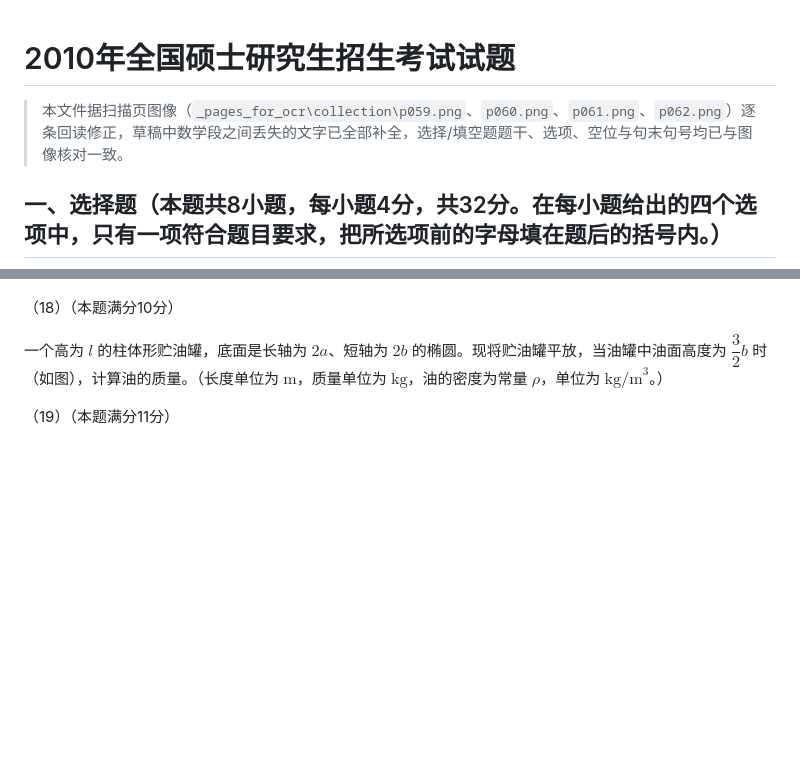
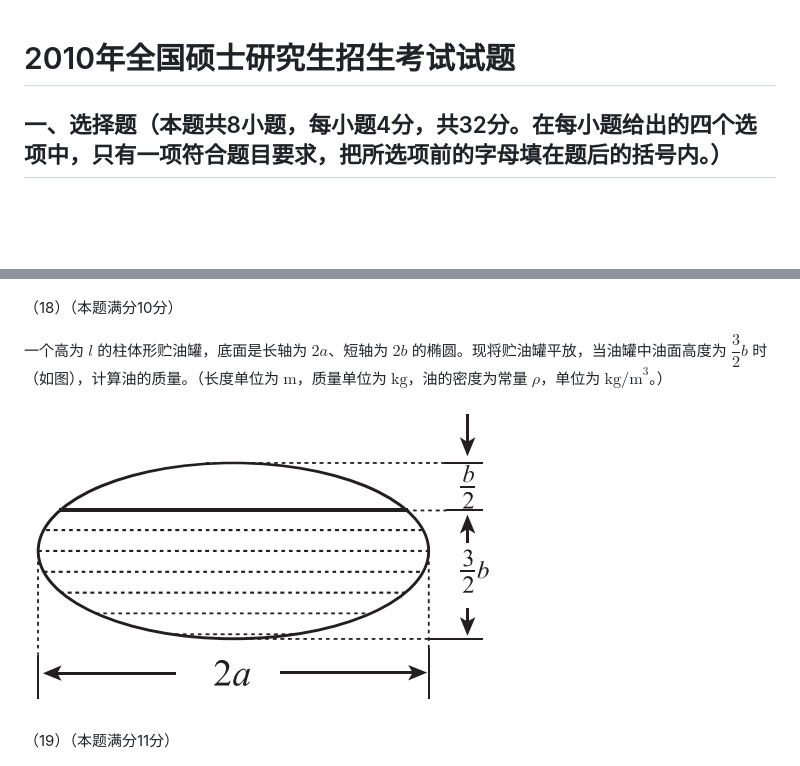
Before and after one commit to wangziyu1234/Mathematics-II-, a Markdown page: 2010年考研数学二试题.md, 2 parts joined by grey strips. Drawn GitHub-style; pictures changed too: _题图/2010.18.png (added); blank space fills up the shorter version.

```diff
--- a/2010年考研数学二试题.md
+++ b/2010年考研数学二试题.md
@@ -1,6 +1,4 @@
 # 2010年全国硕士研究生招生考试试题
-
-> 本文件据扫描页图像（`_pages_for_ocr\collection\p059.png`、`p060.png`、`p061.png`、`p062.png`）逐条回读修正，草稿中数学段之间丢失的文字已全部补全，选择/填空题题干、选项、空位与句末句号均已与图像核对一致。
 
 ## 一、选择题（本题共8小题，每小题4分，共32分。在每小题给出的四个选项中，只有一项符合题目要求，把所选项前的字母填在题后的括号内。）
 
@@ -118,6 +116,8 @@
 
 一个高为 $l$ 的柱体形贮油罐，底面是长轴为 $2a$、短轴为 $2b$ 的椭圆。现将贮油罐平放，当油罐中油面高度为 $\dfrac{3}{2}b$ 时（如图），计算油的质量。（长度单位为 $\text{m}$，质量单位为 $\text{kg}$，油的密度为常量 $\rho$，单位为 $\text{kg/m}^3$。）
 
+![油罐截面与油面](_题图/2010.18.png)
+
 （19）（本题满分11分）
 
 设函数 $u = f(x, y)$ 具有二阶连续偏导数，且满足等式 $4\dfrac{\partial^2 u}{\partial x^2} + 12\dfrac{\partial^2 u}{\partial x \partial y} + 5\dfrac{\partial^2 u}{\partial y^2} = 0$。确定 $a, b$ 的值，使等式在变换 $\xi = x + ay, \; \eta = x + by$ 下化简为 $\dfrac{\partial^2 u}{\partial \xi \partial \eta} = 0$。
```
Also changed, not shown: 2010年考研数学二答案与解析.md (added, +549 -0 lines), 3 other files.
